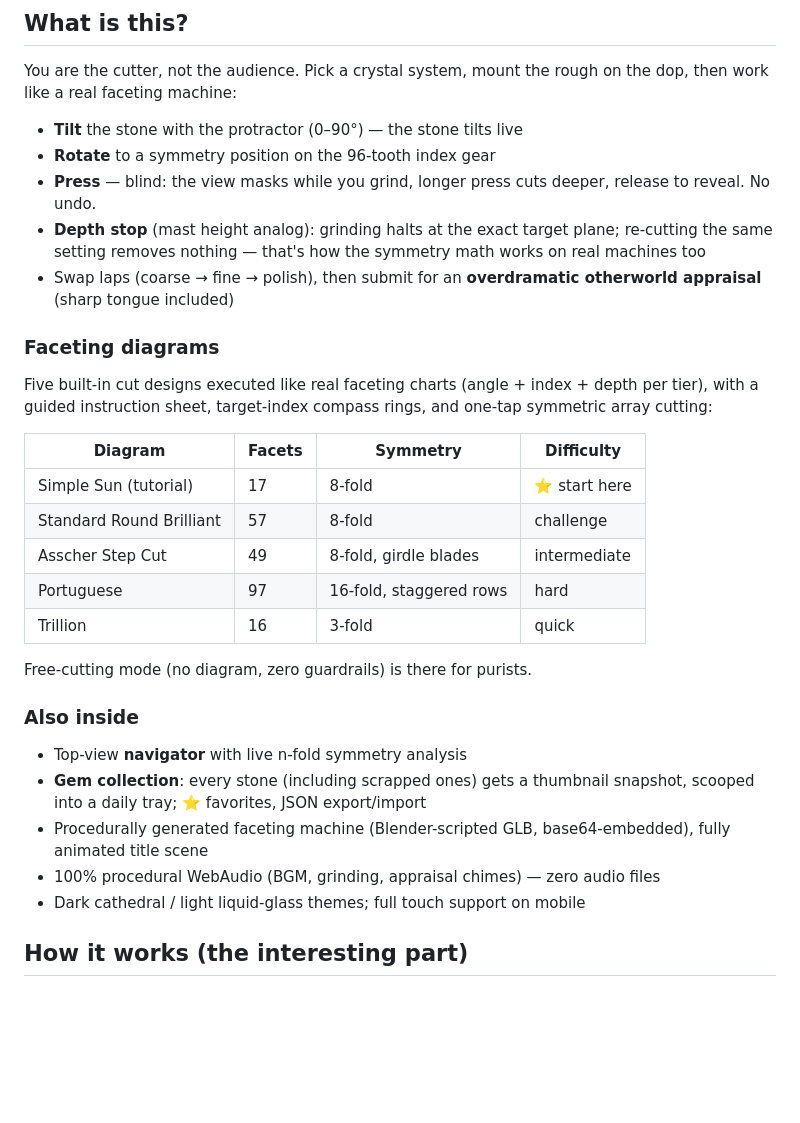
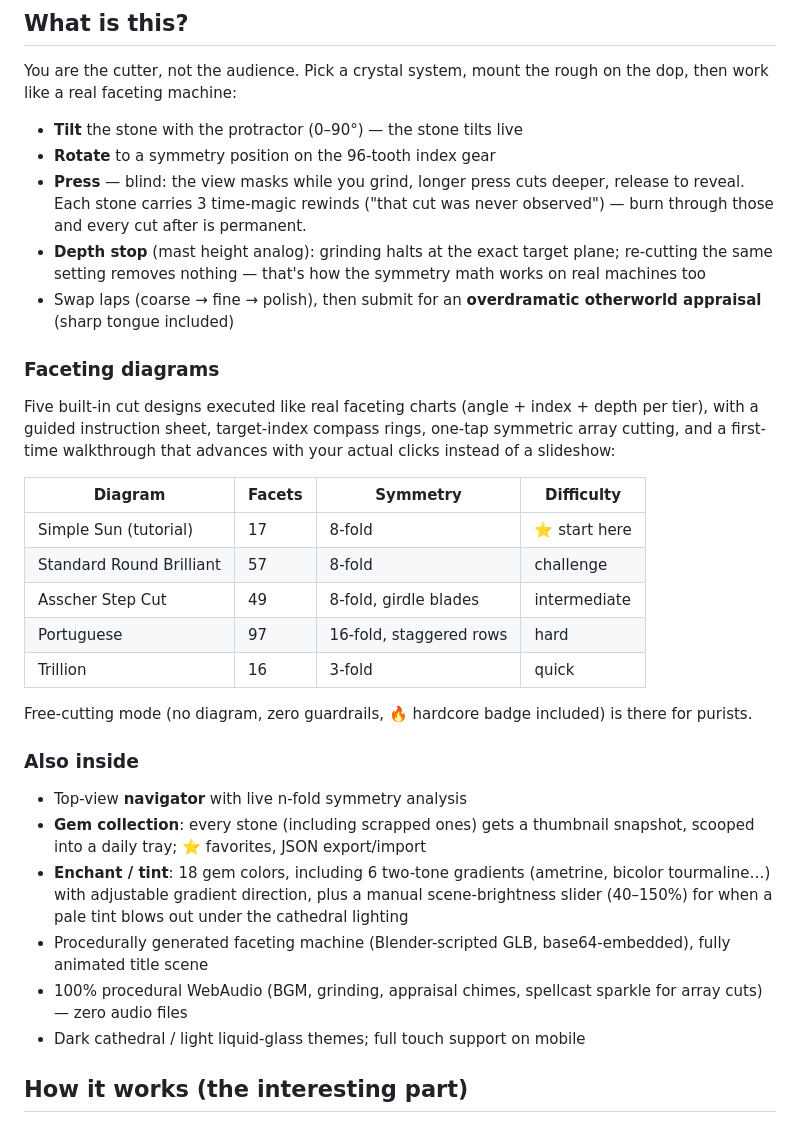
Before and after one commit to Penny-Yu10013/isekai_gemcraft, a Markdown page: README.md, the part around one of its changes. GitHub-like rendering; blank space fills up the shorter version.

Commit message:
文件:README 補上這輪新功能與已過時內容 - 「No undo」改成時間魔法回溯(3次/顆),原本的敘述已經跟現在的遊戲行為不符 - 補「附魔轉色」段落:18色調色盤+6個雙色漸層+環境亮度滑桿,先前完全沒提到 - 補魔法快切導覽、自由切割警示角標、陣列快切音效的簡短說明 - 三張截圖從佔位註解換成真的圖(assets/ 裡本來就有,只是沒接上)
Co-Authored-By: Claude Sonnet 5 <noreply@anthropic.com>

```diff
--- a/README.md
+++ b/README.md
@@ -15,13 +15,13 @@ You are the cutter, not the audience. Pick a crystal system, mount the rough on
 
 - **Tilt** the stone with the protractor (0–90°) — the stone tilts live
 - **Rotate** to a symmetry position on the 96-tooth index gear
-- **Press** — blind: the view masks while you grind, longer press cuts deeper, release to reveal. No undo.
+- **Press** — blind: the view masks while you grind, longer press cuts deeper, release to reveal. Each stone carries 3 time-magic rewinds ("that cut was never observed") — burn through those and every cut after is permanent.
 - **Depth stop** (mast height analog): grinding halts at the exact target plane; re-cutting the same setting removes nothing — that's how the symmetry math works on real machines too
 - Swap laps (coarse → fine → polish), then submit for an **overdramatic otherworld appraisal** (sharp tongue included)
 
 ### Faceting diagrams
 
-Five built-in cut designs executed like real faceting charts (angle + index + depth per tier), with a guided instruction sheet, target-index compass rings, and one-tap symmetric array cutting:
+Five built-in cut designs executed like real faceting charts (angle + index + depth per tier), with a guided instruction sheet, target-index compass rings, one-tap symmetric array cutting, and a first-time walkthrough that advances with your actual clicks instead of a slideshow:
 
 | Diagram | Facets | Symmetry | Difficulty |
 |---|---|---|---|
@@ -31,14 +31,15 @@ Five built-in cut designs executed like real faceting charts (angle + index + de
 | Portuguese | 97 | 16-fold, staggered rows | hard |
 | Trillion | 16 | 3-fold | quick |
 
-Free-cutting mode (no diagram, zero guardrails) is there for purists.
+Free-cutting mode (no diagram, zero guardrails, 🔥 hardcore badge included) is there for purists.
 
 ### Also inside
 
 - Top-view **navigator** with live n-fold symmetry analysis
 - **Gem collection**: every stone (including scrapped ones) gets a thumbnail snapshot, scooped into a daily tray; ⭐ favorites, JSON export/import
+- **Enchant / tint**: 18 gem colors, including 6 two-tone gradients (ametrine, bicolor tourmaline…) with adjustable gradient direction, plus a manual scene-brightness slider (40–150%) for when a pale tint blows out under the cathedral lighting
 - Procedurally generated faceting machine (Blender-scripted GLB, base64-embedded), fully animated title scene
-- 100% procedural WebAudio (BGM, grinding, appraisal chimes) — zero audio files
+- 100% procedural WebAudio (BGM, grinding, appraisal chimes, spellcast sparkle for array cuts) — zero audio files
 - Dark cathedral / light liquid-glass themes; full touch support on mobile
 
 ## How it works (the interesting part)
```
Also changed, not shown: other parts of README.md (+3 -3 lines).
